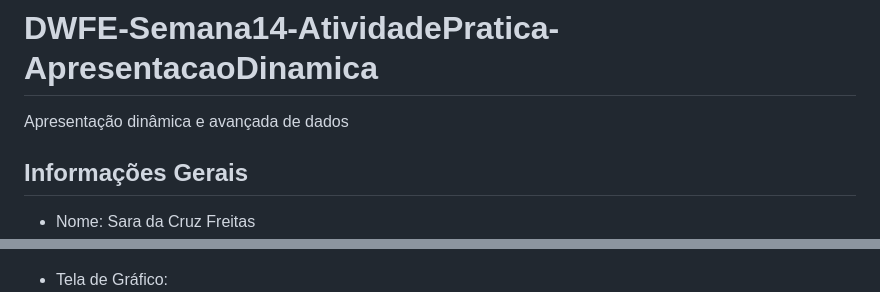
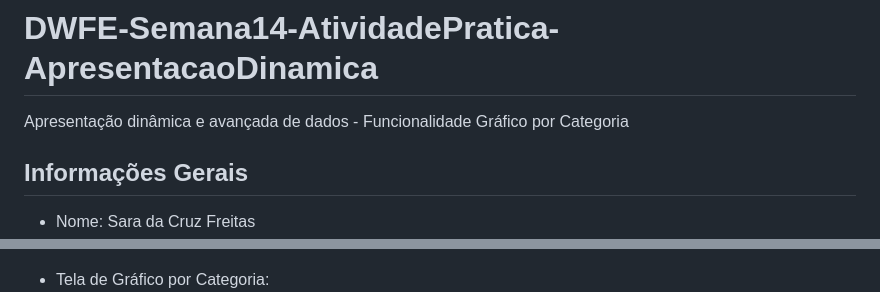
Before and after one commit to sahfreitas/DWFE-Semana14-AtividadePratica-ApresentacaoDinamica, a Markdown page: README.md, 2 parts joined by grey strips. GitHub-like rendering.

Commit message:
docs: Alterações do README.md

```diff
--- a/README.md
+++ b/README.md
@@ -1,5 +1,5 @@
 # DWFE-Semana14-AtividadePratica-ApresentacaoDinamica
-Apresentação dinâmica e avançada de dados
+Apresentação dinâmica e avançada de dados - Funcionalidade Gráfico por Categoria
 
 ## Informações Gerais
 
@@ -14,7 +14,7 @@ Apresentação dinâmica e avançada de dados
 - Tela de Detalhes:
 ![Print](Detalhes.png)
 
-- Tela de Gráfico:
+- Tela de Gráfico por Categoria:
 ![Print](Grafico.png)
 
 ## Estrutura do JSON
```
